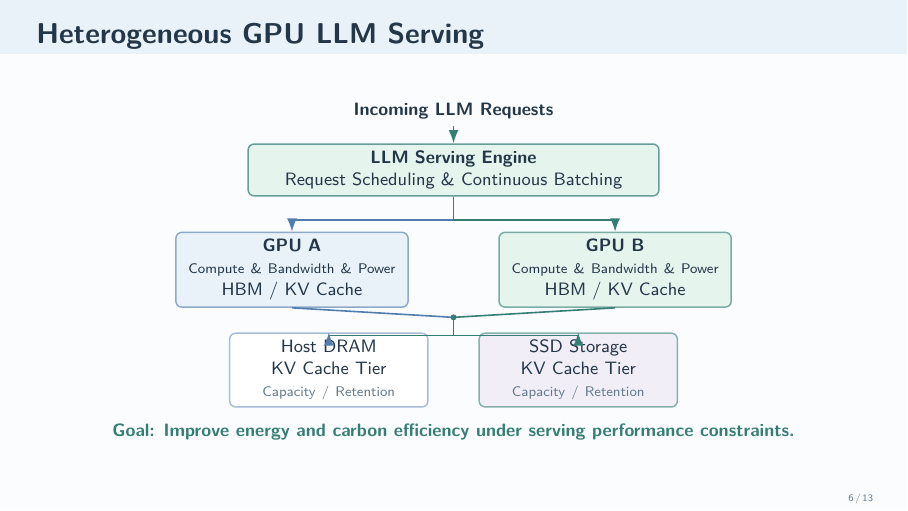
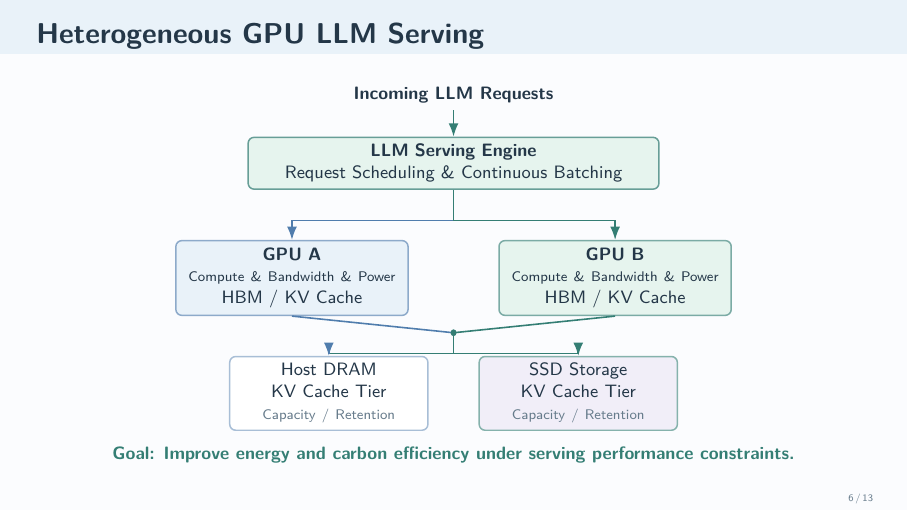
Before and after one commit to LiangYuJUI/Interview-Slides, LaTeX slides (Software-Projects/main.tex): page 6 of 13. Compiled offline with pdfLaTeX.

Commit message:
Expand slide 6 diagram vertically by 15 percent

```diff
--- a/Software-Projects/main.tex
+++ b/Software-Projects/main.tex
@@ -349,7 +349,7 @@
 \begin{frame}{Heterogeneous GPU LLM Serving}
   \vspace{0.20cm}
   {\centering
-  \begin{tikzpicture}[>=Latex]
+  \begin{tikzpicture}[>=Latex,yscale=1.15]
     \node[font=\small\bfseries] (req) at (0,2.62) {Incoming LLM Requests};
     \node[svc,draw=Accent!75,fill=SoftMint,text width=7.0cm,minimum height=0.70cm]
       (engine) at (0,1.58) {\textbf{LLM Serving Engine}\\Request Scheduling \& Continuous Batching};
```
Also changed, not shown: Software-Projects/main.pdf.
